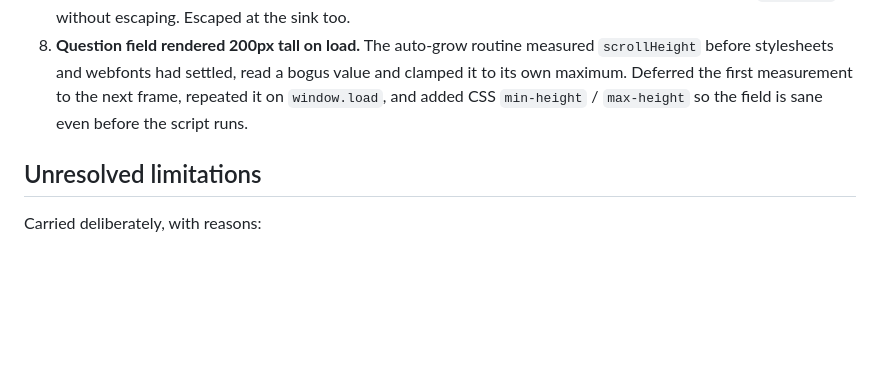
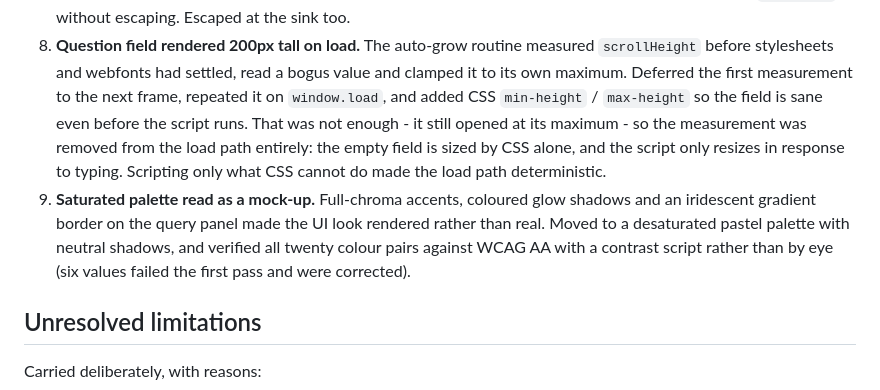
Before and after one commit to k4keshav-singh/tracerag, a Markdown page: TASKS.md, the part around the change. Rendered like a GitHub page; blank space fills up the shorter version.

```diff
--- a/TASKS.md
+++ b/TASKS.md
@@ -157,7 +157,17 @@ These were caught by running things, not by reading them:
    `scrollHeight` before stylesheets and webfonts had settled, read a bogus
    value and clamped it to its own maximum. Deferred the first measurement to
    the next frame, repeated it on `window.load`, and added CSS `min-height` /
-   `max-height` so the field is sane even before the script runs.
+   `max-height` so the field is sane even before the script runs. That was not
+   enough - it still opened at its maximum - so the measurement was removed
+   from the load path entirely: the empty field is sized by CSS alone, and the
+   script only resizes in response to typing. Scripting only what CSS cannot do
+   made the load path deterministic.
+9. **Saturated palette read as a mock-up.** Full-chroma accents, coloured glow
+   shadows and an iridescent gradient border on the query panel made the UI
+   look rendered rather than real. Moved to a desaturated pastel palette with
+   neutral shadows, and verified all twenty colour pairs against WCAG AA with a
+   contrast script rather than by eye (six values failed the first pass and
+   were corrected).
 
 ## Unresolved limitations
 
```
Also changed, not shown: README.md (+8 -7 lines), docs/design-decisions.md (+15 -0 lines), docs/screenshots/answer-with-citations.jpg, docs/screenshots/hero-dark.jpg, docs/screenshots/hero-light.jpg, docs/screenshots/insufficient-evidence.jpg, docs/screenshots/retrieved-passages.jpg, 3 other files.
